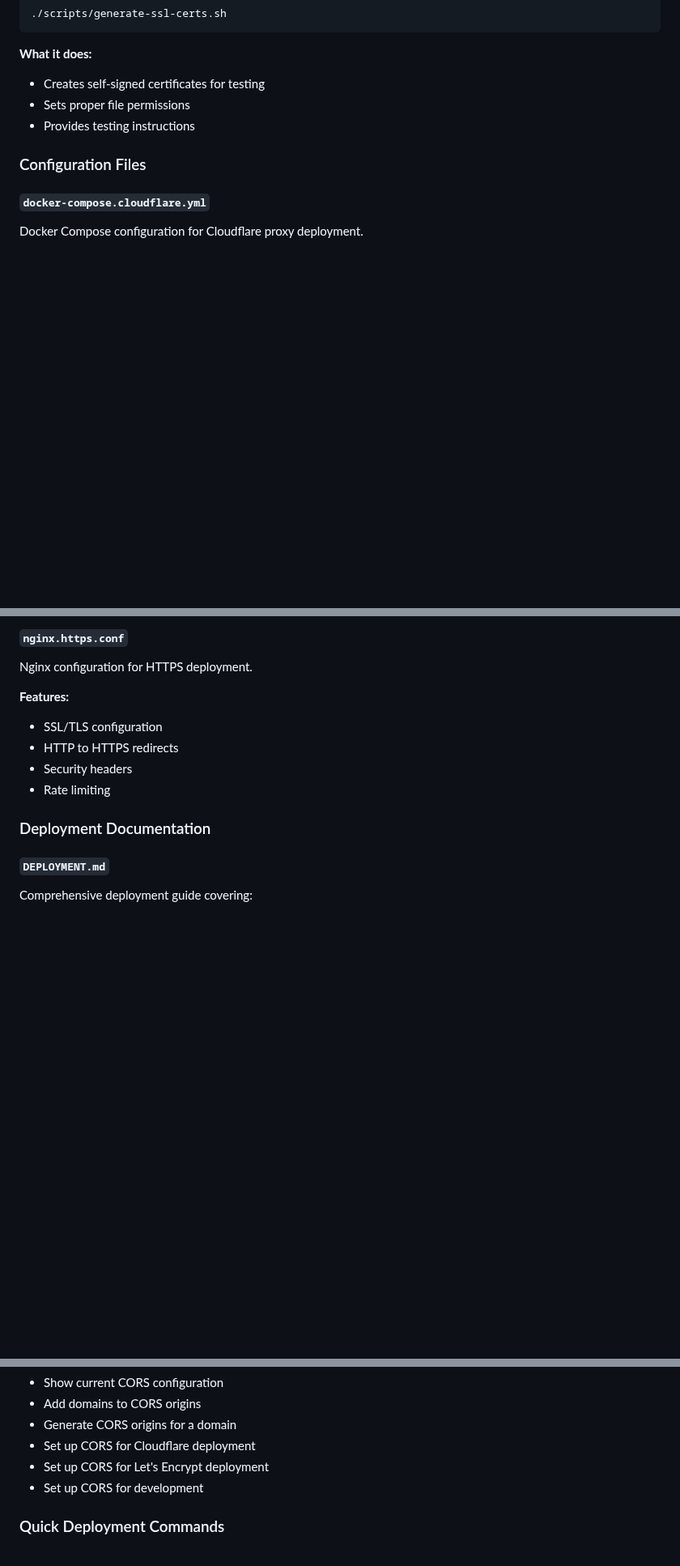
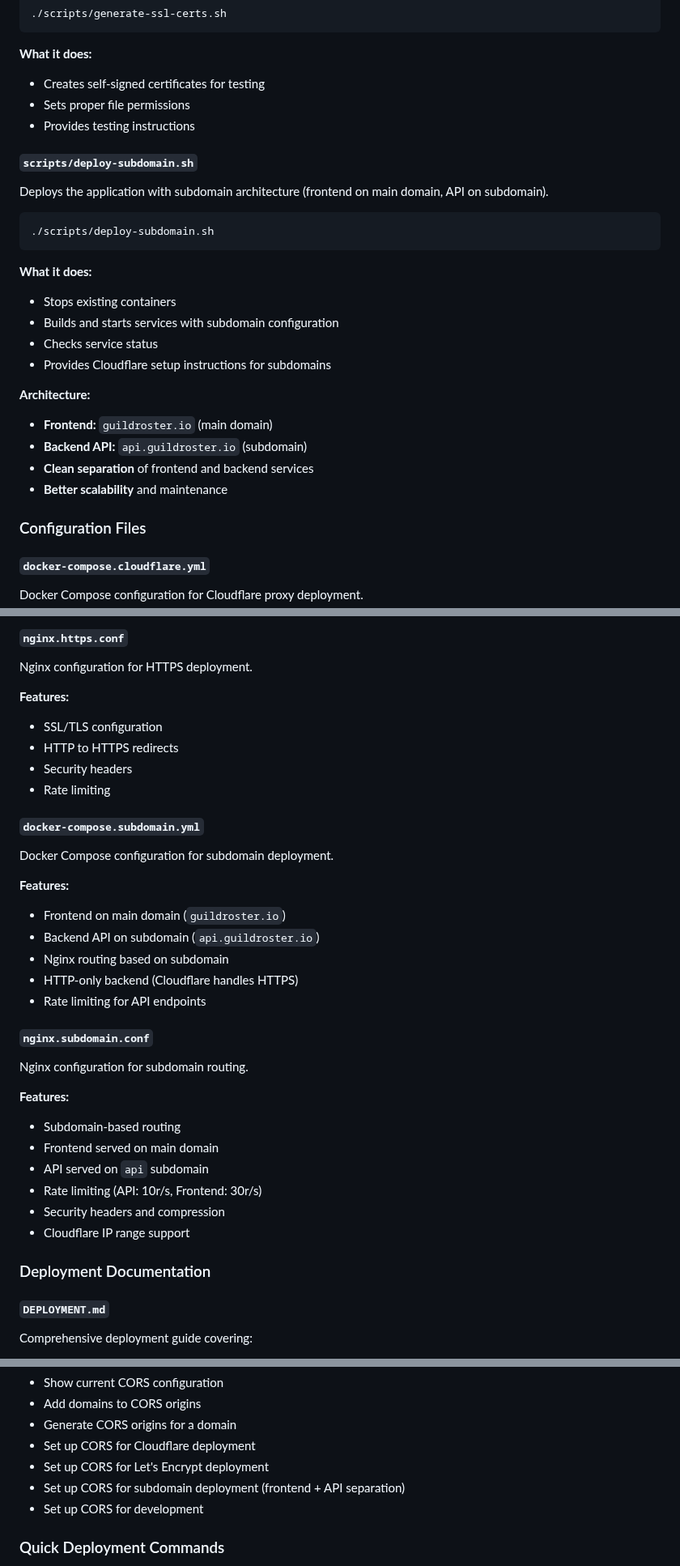
Before and after one commit to limsammy/guildroster, a Markdown page: README.md, 3 parts joined by grey strips. Shown at 81% size. Rendered like a GitHub page; blank space fills up the shorter version.

Commit message:
docs: Add comprehensive subdomain deployment documentation
- Add subdomain deployment script and configuration details
- Include docker-compose.subdomain.yml and nginx.subdomain.conf descriptions
- Add deployment options comparison table (Cloudflare vs Subdomain vs Let's Encrypt)
- Update CORS configuration helper to include subdomain setup option
- Add subdomain deployment to production features list
- Include quick deployment commands for subdomain setup
- Provide clear guidance on when to use subdomain vs other deployment options

This helps users understand and choose the right deployment architecture
for their production needs, with subdomain deployment recommended for
clean separation of frontend and API services.

````diff
--- a/README.md
+++ b/README.md
@@ -296,6 +296,25 @@ Generates self-signed SSL certificates for testing.
 - Sets proper file permissions
 - Provides testing instructions
 
+#### `scripts/deploy-subdomain.sh`
+Deploys the application with subdomain architecture (frontend on main domain, API on subdomain).
+
+```bash
+./scripts/deploy-subdomain.sh
+```
+
+**What it does:**
+- Stops existing containers
+- Builds and starts services with subdomain configuration
+- Checks service status
+- Provides Cloudflare setup instructions for subdomains
+
+**Architecture:**
+- **Frontend:** `guildroster.io` (main domain)
+- **Backend API:** `api.guildroster.io` (subdomain)
+- **Clean separation** of frontend and backend services
+- **Better scalability** and maintenance
+
 ### Configuration Files
 
 #### `docker-compose.cloudflare.yml`
@@ -333,6 +352,27 @@ Nginx configuration for HTTPS deployment.
 - HTTP to HTTPS redirects
 - Security headers
 - Rate limiting
+
+#### `docker-compose.subdomain.yml`
+Docker Compose configuration for subdomain deployment.
+
+**Features:**
+- Frontend on main domain (`guildroster.io`)
+- Backend API on subdomain (`api.guildroster.io`)
+- Nginx routing based on subdomain
+- HTTP-only backend (Cloudflare handles HTTPS)
+- Rate limiting for API endpoints
+
+#### `nginx.subdomain.conf`
+Nginx configuration for subdomain routing.
+
+**Features:**
+- Subdomain-based routing
+- Frontend served on main domain
+- API served on `api` subdomain
+- Rate limiting (API: 10r/s, Frontend: 30r/s)
+- Security headers and compression
+- Cloudflare IP range support
 
 ### Deployment Documentation
 
@@ -404,6 +444,7 @@ This script provides options to:
 - Generate CORS origins for a domain
 - Set up CORS for Cloudflare deployment
 - Set up CORS for Let's Encrypt deployment
+- Set up CORS for subdomain deployment (frontend + API separation)
 - Set up CORS for development
 
 ### Quick Deployment Commands
````
Also changed, not shown: other parts of README.md (+16 -0 lines).
